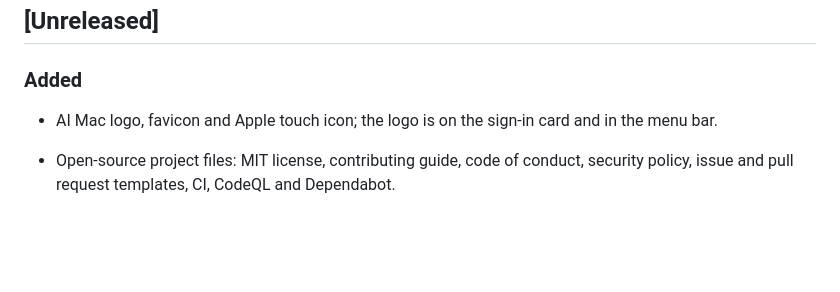
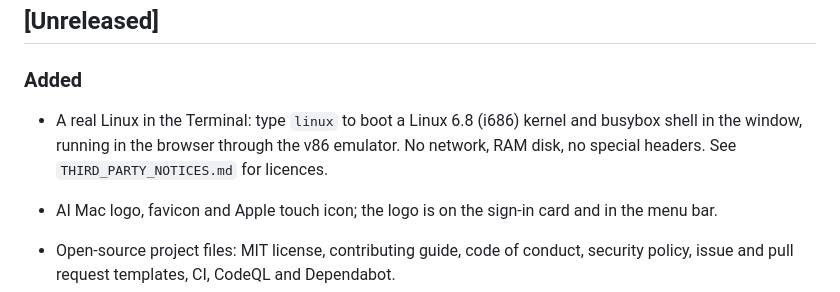
Before and after one commit to jigardafda/ai-mac, a Markdown page: CHANGELOG.md, the part around the change. Rendered like a GitHub page; blank space fills up the shorter version.

```diff
--- a/CHANGELOG.md
+++ b/CHANGELOG.md
@@ -5,6 +5,7 @@ All notable changes to this project are documented here. The format follows [Kee
 ## [Unreleased]
 
 ### Added
+- A real Linux in the Terminal: type `linux` to boot a Linux 6.8 (i686) kernel and busybox shell in the window, running in the browser through the v86 emulator. No network, RAM disk, no special headers. See `THIRD_PARTY_NOTICES.md` for licences.
 - AI Mac logo, favicon and Apple touch icon; the logo is on the sign-in card and in the menu bar.
 - Open-source project files: MIT license, contributing guide, code of conduct, security policy, issue and pull request templates, CI, CodeQL and Dependabot.
 - README rewritten with screenshots, a tour GIF, an architecture diagram and a quick start.
```
Also changed, not shown: README.md (+17 -4 lines), THIRD_PARTY_NOTICES.md (added, +21 -0 lines), docs/images/linux.jpg (added), 11 other files.
